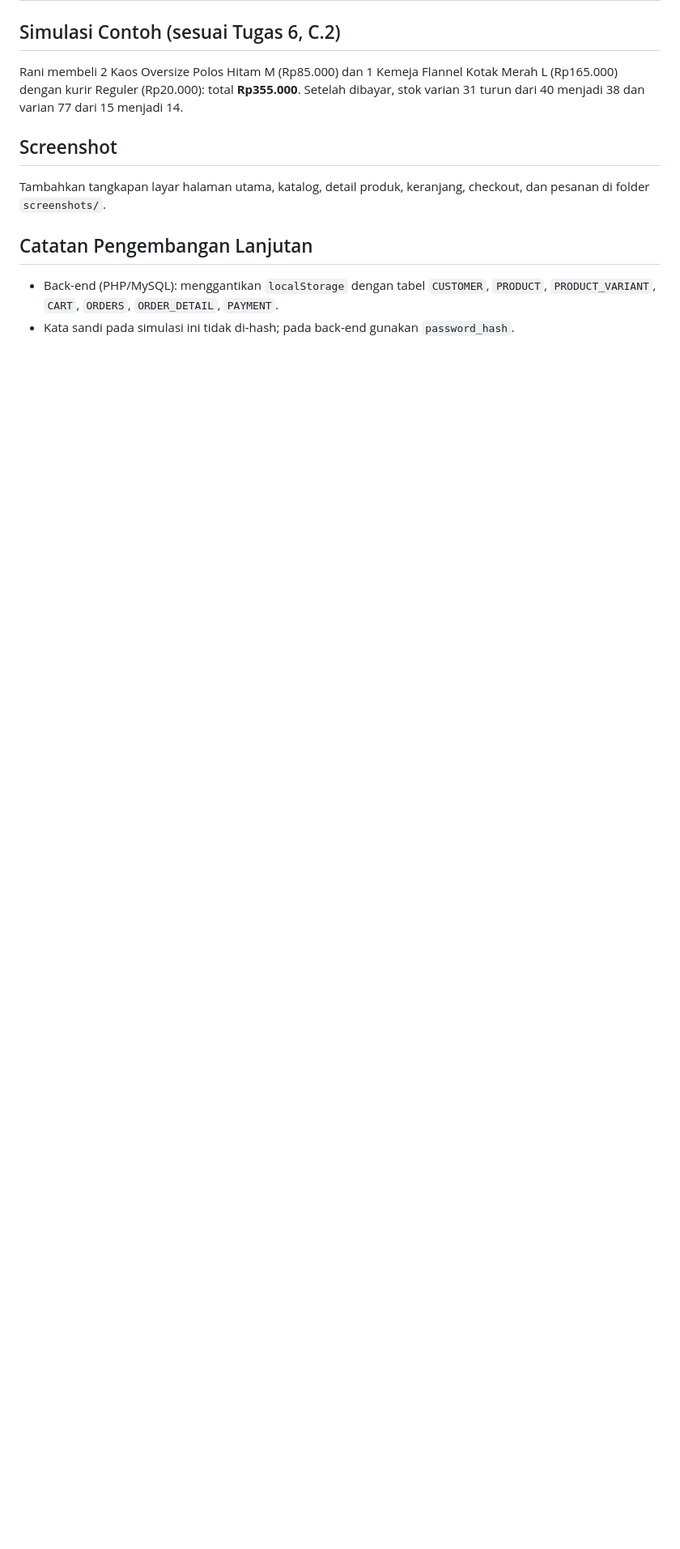
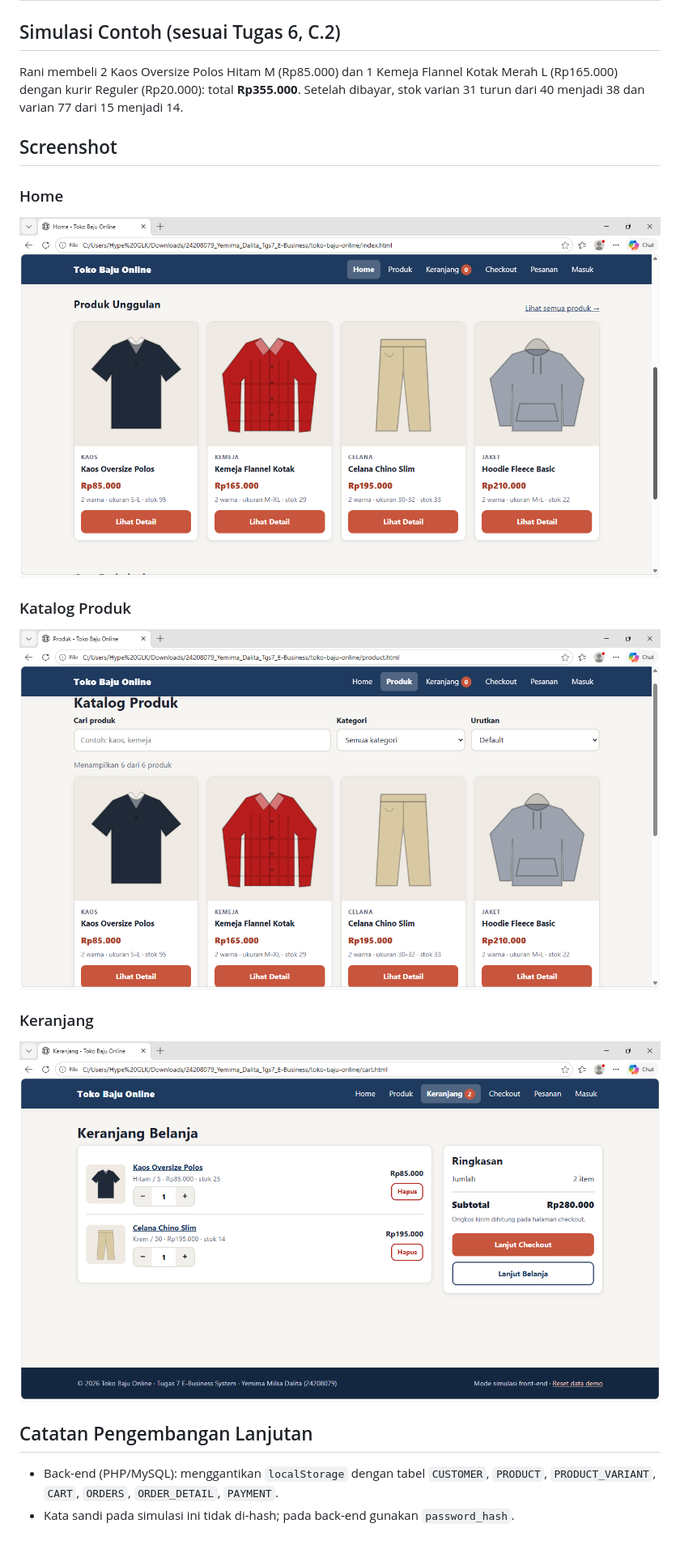
Before and after one commit to 24208079/toko-baju-online, a Markdown page: README.md, the part around the change. Shown at 81% size. Drawn GitHub-style; blank space fills up the shorter version.

```diff
--- a/README.md
+++ b/README.md
@@ -99,7 +99,14 @@ Rani membeli 2 Kaos Oversize Polos Hitam M (Rp85.000) dan 1 Kemeja Flannel Kotak
 
 ## Screenshot
 
-Tambahkan tangkapan layar halaman utama, katalog, detail produk, keranjang, checkout, dan pesanan di folder `screenshots/`.
+### Home
+![Home](home.png)
+
+### Katalog Produk
+![Katalog Produk](produk.png)
+
+### Keranjang
+![Keranjang](keranjang.png)
 
 ## Catatan Pengembangan Lanjutan
 
```
